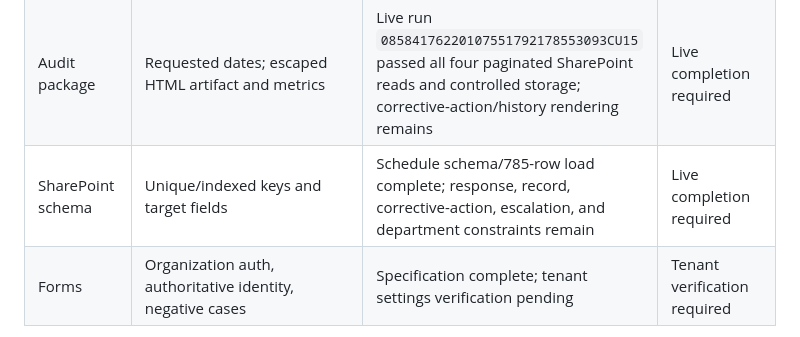
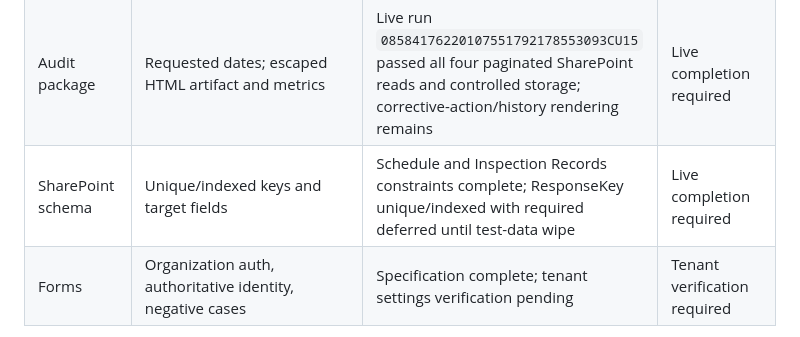
Before and after one commit to WSFUSPMaintenance/qcms-web, a Markdown page: deployment/TEST_MATRIX.md, the part around the change. GitHub-like rendering.

```diff
--- a/deployment/TEST_MATRIX.md
+++ b/deployment/TEST_MATRIX.md
@@ -20,7 +20,7 @@
 | Overdue escalation | Levels, department routing, retry, and duplicate suppression | Live query, reservation, failed-row reuse, and routing passed; outbound delivery remains gated | Controlled delivery test required |
 | Snapshot publisher | Serialized, paginated, coordinated commit, governed secret | Legacy exports disabled; replacement pending | Blocked by live access/token rotation |
 | Audit package | Requested dates; escaped HTML artifact and metrics | Live run `08584176220107551792178553093CU15` passed all four paginated SharePoint reads and controlled storage; corrective-action/history rendering remains | Live completion required |
-| SharePoint schema | Unique/indexed keys and target fields | Schedule schema/785-row load complete; response, record, corrective-action, escalation, and department constraints remain | Live completion required |
+| SharePoint schema | Unique/indexed keys and target fields | Schedule and Inspection Records constraints complete; ResponseKey unique/indexed with required deferred until test-data wipe | Live completion required |
 | Forms | Organization auth, authoritative identity, negative cases | Specification complete; tenant settings verification pending | Tenant verification required |
 
 Production release is not approved while any row is marked Blocked, Pending implementation, or Revalidation required.
```
Also changed, not shown: deployment/PRODUCTION_CHECKLIST.md (+2 -2 lines).
